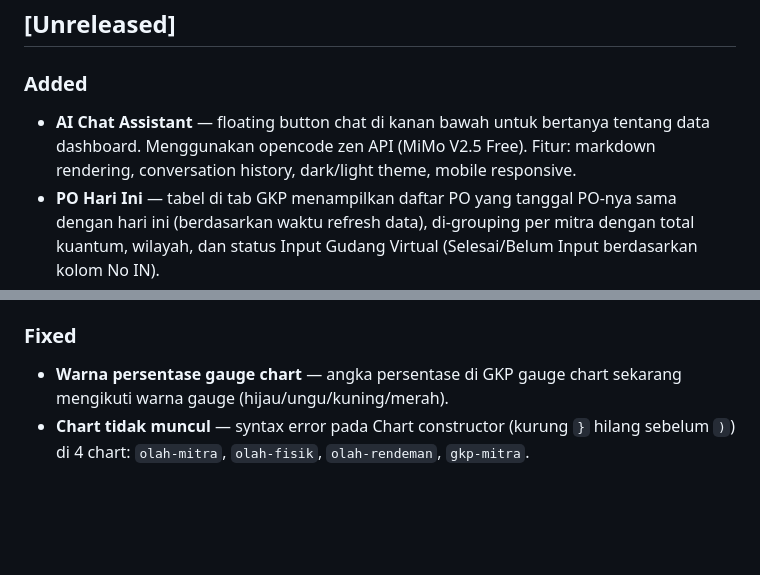
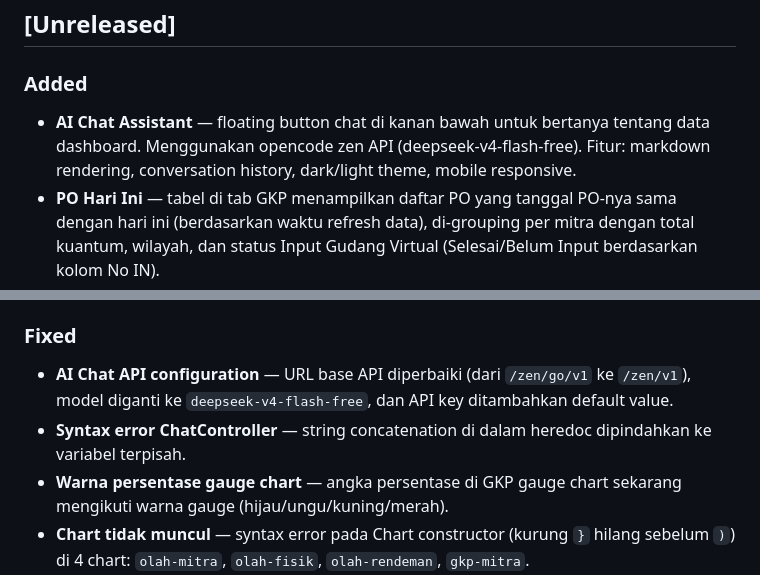
Before and after one commit to bayurama30/dashboard-bulog, a Markdown page: CHANGELOG.md, 2 parts joined by grey strips. Drawn GitHub-style; blank space fills up the shorter version.

Commit message:
docs: update CHANGELOG with AI chat fixes and correct model name

```diff
--- a/CHANGELOG.md
+++ b/CHANGELOG.md
@@ -8,7 +8,7 @@ and this project adheres to [Semantic Versioning](https://semver.org/spec/v2.0.0
 ## [Unreleased]
 
 ### Added
-- **AI Chat Assistant** — floating button chat di kanan bawah untuk bertanya tentang data dashboard. Menggunakan opencode zen API (MiMo V2.5 Free). Fitur: markdown rendering, conversation history, dark/light theme, mobile responsive.
+- **AI Chat Assistant** — floating button chat di kanan bawah untuk bertanya tentang data dashboard. Menggunakan opencode zen API (deepseek-v4-flash-free). Fitur: markdown rendering, conversation history, dark/light theme, mobile responsive.
 - **PO Hari Ini** — tabel di tab GKP menampilkan daftar PO yang tanggal PO-nya sama dengan hari ini (berdasarkan waktu refresh data), di-grouping per mitra dengan total kuantum, wilayah, dan status Input Gudang Virtual (Selesai/Belum Input berdasarkan kolom No IN).
 - **GKP Target Gauge Chart** — gauge chart di tab GKP menampilkan progress target pengadaan (74,692,000 kg) dengan color coding: hijau (100%+), ungu (75-99%), kuning (50-74%), merah (<50%).
 - **GKP Target & Total Scorecards** — scorecard di samping gauge chart menampilkan target (74,692,000 kg) dan total pengadaan real-time.
@@ -47,6 +47,8 @@ and this project adheres to [Semantic Versioning](https://semver.org/spec/v2.0.0
 - **`composer.json`** — typo `laravel/pao` → `laravel/pail`.
 
 ### Fixed
+- **AI Chat API configuration** — URL base API diperbaiki (dari `/zen/go/v1` ke `/zen/v1`), model diganti ke `deepseek-v4-flash-free`, dan API key ditambahkan default value.
+- **Syntax error ChatController** — string concatenation di dalam heredoc dipindahkan ke variabel terpisah.
 - **Warna persentase gauge chart** — angka persentase di GKP gauge chart sekarang mengikuti warna gauge (hijau/ungu/kuning/merah).
 - **Chart tidak muncul** — syntax error pada Chart constructor (kurung `}` hilang sebelum `)`) di 4 chart: `olah-mitra`, `olah-fisik`, `olah-rendeman`, `gkp-mitra`.
 - **Chart click handler tidak berfungsi di Chart.js v4** — diupdate signature onClick callback ke `(event, elements, chart)`.
```
